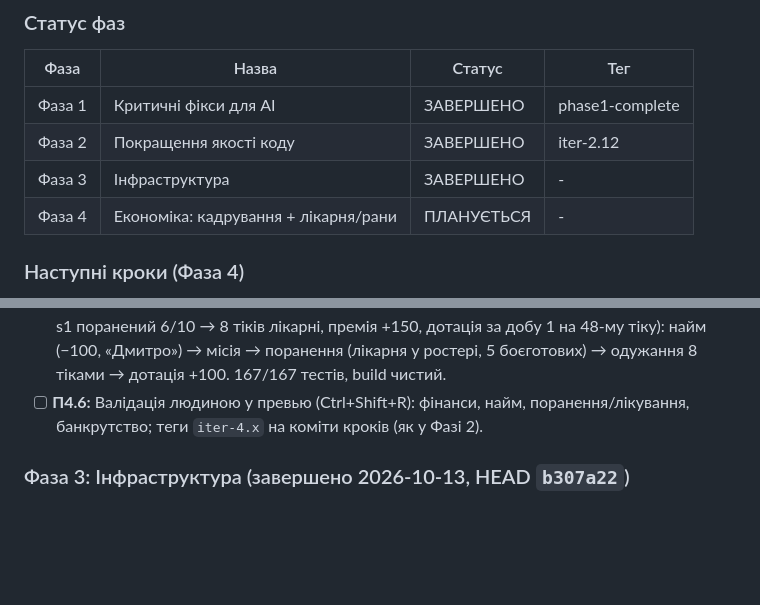
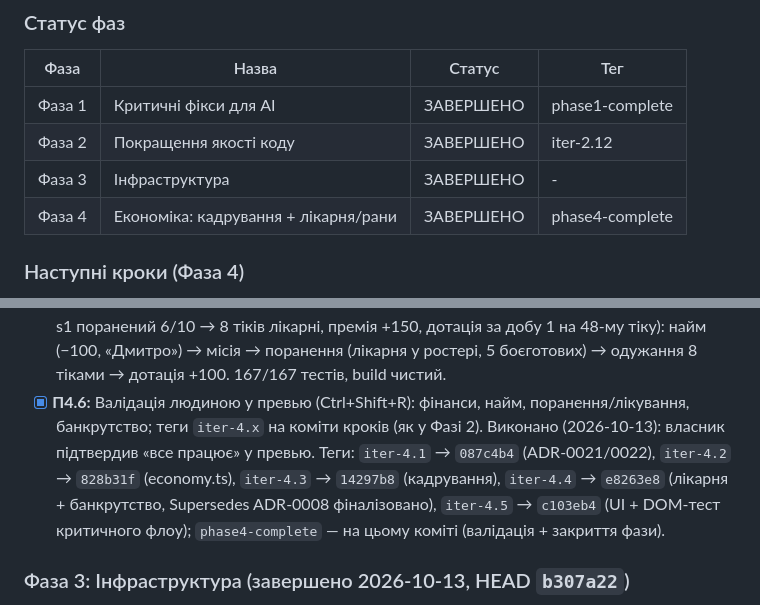
Before and after one commit to sergkarpenko/rubezh, a Markdown page: docs/workflow.md, 2 parts joined by grey strips. Drawn GitHub-style; blank space fills up the shorter version.

Commit message:
docs(workflow): П4.6 — валідація людиною пройдена, Фазу 4 завершено

```diff
--- a/docs/workflow.md
+++ b/docs/workflow.md
@@ -63,7 +63,7 @@
 | Фаза 1 | Критичні фікси для AI | ЗАВЕРШЕНО | phase1-complete |
 | Фаза 2 | Покращення якості коду | ЗАВЕРШЕНО | iter-2.12 |
 | Фаза 3 | Інфраструктура | ЗАВЕРШЕНО | - |
-| Фаза 4 | Економіка: кадрування + лікарня/рани | ПЛАНУЄТЬСЯ | - |
+| Фаза 4 | Економіка: кадрування + лікарня/рани | ЗАВЕРШЕНО | phase4-complete |
 
 ### Наступні кроки (Фаза 4)
 
@@ -82,7 +82,7 @@
 - [x] **П4.3:** Ядро кадрування: `squad.ts` — найм за гроші (без RNG, імена з циклічного пулу — детермінізм), звільнення; валідації `throw` з українським текстом. Тести. Виконано (2026-10-13): спільна фабрика `rosterSoldier(index)` для старту і найму (id/імена унікальні за лічильником `hired`, циклічний пул — «Іван 2» після 12-го); `hireSoldier(econ, roster)` — списує `HIRE_PRICE` через `spend` (недостатньо грошей → помилка, ростер не змінюється), додає в КІНЕЦЬ ростеру (ветерани перші у `missionSquad`); `fireSoldier(roster, id)` — вилучення за id з валідацією. 7 нових тестів: список витрат, циклічність імен, атомарність помилки, детермінізм найму, звільнення, порядок ветеранів, порожній ростер. 146/146, покриття `squad.ts` 100% рядків.
 - [x] **П4.4:** Ядро лікарні: `applyMissionResult` більше не лікує миттєво — hp<maxHp → статус «поранений», одужання в тіках (1 HP = 2 тіки), поранений не потрапляє в `missionSquad`; умову банкрутства перевіряти на тіку геосцени. Оновити `cycle.test.ts`. ADR-0021 (Supersedes ADR-0008) — фіналізується цим кроком. Тести. Виконано (2026-10-13): `Roster.hospital: Record<id, тики>`; `applyMissionResult` — виживший з hp<maxHp іде в лікарню на (maxHp−hp)×2 тиків (`HEAL_TICKS_PER_HP = 2`), загиблий вилучається і з ростеру, і з лікарні; `MissionAftermath.wounded` — підмножина survivors; `missionSquad`/`readySoldiers` — лише боєготові (окрема помилка «Немає боєготових» коли ростер живий, але весь у лікарні); `hospitalTick(roster)` — відлік на тік геосцени, нуль тиків → hp = maxHp; `isBankrupt(econ, roster)` — боєготових 0 і грошей < HIRE_PRICE (сувора умова: поранені не рахуються готовими). cycle.test.ts: тест перемоги переписано (поранені у лікарні, виключення з загону, одужання тиками), 2 нові інтеграційні тести (банкрутство після виснаження ростеру на тіку геосцени; найм рятує партію при поранених). Реєстр ADR: 0008 → superseded (ADR-0021) — переняття фіналізовано. 159/159 тестів, покриття `squad.ts` 100% рядків. main.ts не змінювався: місія відкрита з пораненого ростеру безпечно падає в try/catch з повідомленням; повний UI — П4.5.
 - [x] **П4.5:** Відображення `main.ts`: баланс і надходження в панелі, кнопка найму, статус поранених у ростері («лікарня: N тіків»); DOM-тест критичного флою «найм → місія → поранення → одужання» (патерн П7 / ADR-0013). Виконано (2026-10-13): `Party` + `EconomyState`; тік часу — єдина точка `partyTick()` (geoTick + economyTick + hospitalTick + перевірка банкрутства на тіку геосцени — ADR-0021; при банкрутстві кнопки часу/найму/місій блокуються, баланс → «БАНКРУТ»); панель «Фінанси» в index.html (баланс `#money`, кнопка `#btn-hire` з підказкою ціни); `finishBattle` нараховує премію за `briefing.kind` і пише поранених у банер/журнал; ростер — «N солдатів (K боєготових)» + «лікарня: N тік(и)» у поранених; надходження/витрати — у журнал через чистий `economyEventText` (юніт-тест у main.test.ts). DOM-тест критичного флою (7 тестів; сід 42 детермінований, результати звірені сценарієм у пісочниці: місія «розвідник» на 22-му тіку, демо — перемога, s2 загинув, s1 поранений 6/10 → 8 тіків лікарні, премія +150, дотація за добу 1 на 48-му тіку): найм (−100, «Дмитро») → місія → поранення (лікарня у ростері, 5 боєготових) → одужання 8 тіками → дотація +100. 167/167 тестів, build чистий.
-- [ ] **П4.6:** Валідація людиною у превью (Ctrl+Shift+R): фінанси, найм, поранення/лікування, банкрутство; теги `iter-4.x` на коміти кроків (як у Фазі 2).
+- [x] **П4.6:** Валідація людиною у превью (Ctrl+Shift+R): фінанси, найм, поранення/лікування, банкрутство; теги `iter-4.x` на коміти кроків (як у Фазі 2). Виконано (2026-10-13): власник підтвердив «все працює» у превью. Теги: `iter-4.1` → `087c4b4` (ADR-0021/0022), `iter-4.2` → `828b31f` (economy.ts), `iter-4.3` → `14297b8` (кадрування), `iter-4.4` → `e8263e8` (лікарня + банкрутство, Supersedes ADR-0008 фіналізовано), `iter-4.5` → `c103eb4` (UI + DOM-тест критичного флоу); `phase4-complete` — на цьому коміті (валідація + закриття фази).
 
 ### Фаза 3: Інфраструктура (завершено 2026-10-13, HEAD `b307a22`)
 
```
